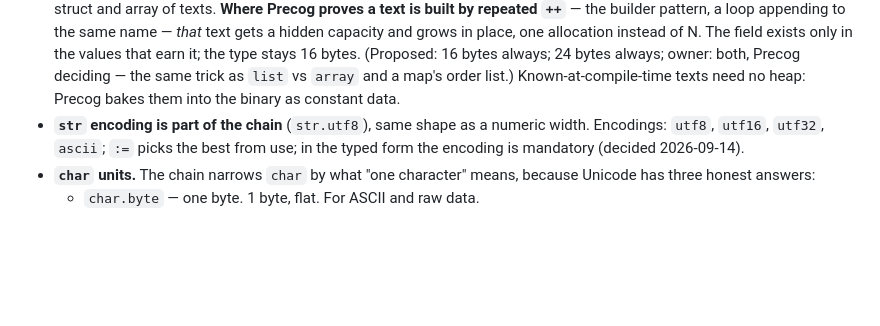
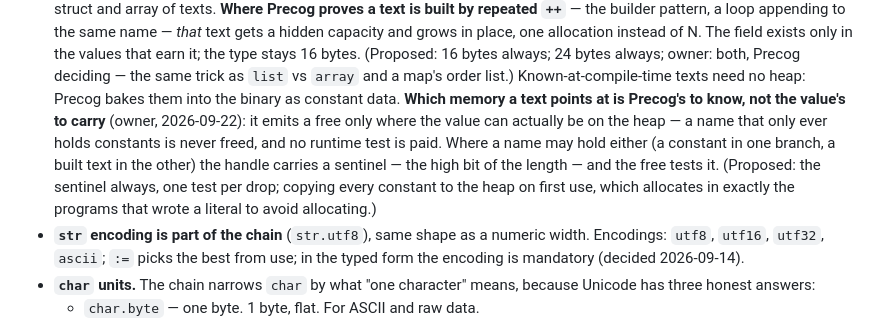
Before and after one commit to Soclets/CyborgPL, a Markdown page: design/types.md, the part around the change. Rendered like a GitHub page; blank space fills up the shorter version.

Commit message:
Constant text: Precog knows which memory; a sentinel only where it cannot (owner: c)
Co-Authored-By: Claude Opus 5 <noreply@anthropic.com>

```diff
--- a/design/types.md
+++ b/design/types.md
@@ -44,7 +44,16 @@ Owner's initial type family, 2026-09-14. Spelled as they appear in a chain
   16 bytes. (Proposed: 16 bytes always; 24 bytes always; owner: both,
   Precog deciding — the same trick as `list` vs `array` and a map's
   order list.) Known-at-compile-time texts need no heap: Precog bakes
-  them into the binary as constant data.
+  them into the binary as constant data. **Which memory a text points
+  at is Precog's to know, not the value's to carry** (owner,
+  2026-09-22): it emits a free only where the value can actually be on
+  the heap — a name that only ever holds constants is never freed, and
+  no runtime test is paid. Where a name may hold either (a constant in
+  one branch, a built text in the other) the handle carries a sentinel
+  — the high bit of the length — and the free tests it. (Proposed: the
+  sentinel always, one test per drop; copying every constant to the
+  heap on first use, which allocates in exactly the programs that wrote
+  a literal to avoid allocating.)
 - **`str` encoding is part of the chain** (`str.utf8`), same shape as a
   numeric width. Encodings: `utf8`, `utf16`, `utf32`, `ascii`; `:=` picks the best from use;
   in the typed form the encoding is mandatory (decided 2026-09-14).
```
Also changed, not shown: DECISIONS.md (+10 -0 lines).
